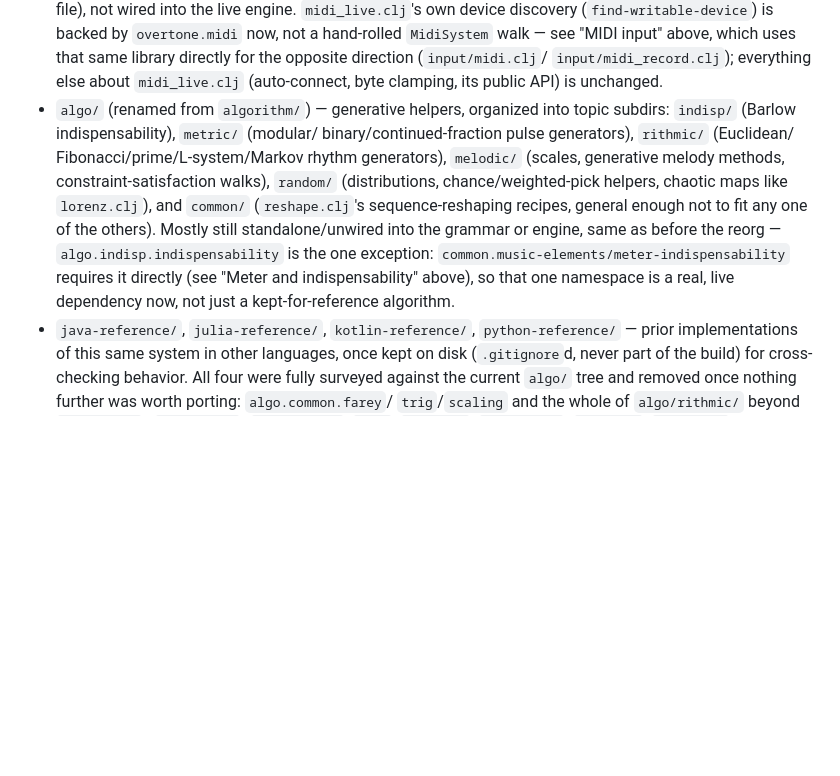
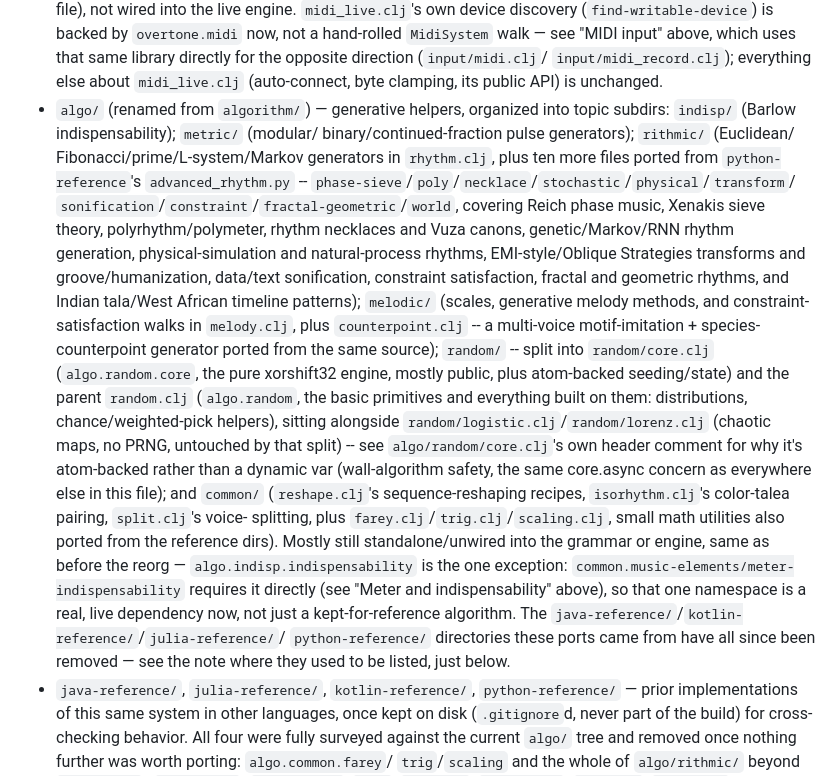
Before and after one commit to gebdevalk/musics, a Markdown page: CLAUDE.md, the part around the change. Drawn GitHub-style; blank space fills up the shorter version.

```diff
--- a/CLAUDE.md
+++ b/CLAUDE.md
@@ -1224,18 +1224,41 @@ source is always already literal.
   `input/midi_record.clj`); everything else about `midi_live.clj`
   (auto-connect, byte clamping, its public API) is unchanged.
 - `algo/` (renamed from `algorithm/`) — generative helpers, organized into
-  topic subdirs: `indisp/` (Barlow indispensability), `metric/` (modular/
-  binary/continued-fraction pulse generators), `rithmic/` (Euclidean/
-  Fibonacci/prime/L-system/Markov rhythm generators), `melodic/` (scales,
-  generative melody methods, constraint-satisfaction walks), `random/`
-  (distributions, chance/weighted-pick helpers, chaotic maps like
-  `lorenz.clj`), and `common/` (`reshape.clj`'s sequence-reshaping
-  recipes, general enough not to fit any one of the others). Mostly still
+  topic subdirs: `indisp/` (Barlow indispensability); `metric/` (modular/
+  binary/continued-fraction pulse generators); `rithmic/` (Euclidean/
+  Fibonacci/prime/L-system/Markov generators in `rhythm.clj`, plus ten
+  more files ported from `python-reference`'s `advanced_rhythm.py` --
+  `phase-sieve`/`poly`/`necklace`/`stochastic`/`physical`/`transform`/
+  `sonification`/`constraint`/`fractal-geometric`/`world`, covering
+  Reich phase music, Xenakis sieve theory, polyrhythm/polymeter, rhythm
+  necklaces and Vuza canons, genetic/Markov/RNN rhythm generation,
+  physical-simulation and natural-process rhythms, EMI-style/Oblique
+  Strategies transforms and groove/humanization, data/text sonification,
+  constraint satisfaction, fractal and geometric rhythms, and Indian
+  tala/West African timeline patterns); `melodic/` (scales, generative
+  melody methods, and constraint-satisfaction walks in `melody.clj`,
+  plus `counterpoint.clj` -- a multi-voice motif-imitation + species-
+  counterpoint generator ported from the same source); `random/` --
+  split into `random/core.clj` (`algo.random.core`, the pure xorshift32
+  engine, mostly public, plus atom-backed seeding/state) and the parent
+  `random.clj` (`algo.random`, the basic primitives and everything
+  built on them: distributions, chance/weighted-pick helpers), sitting
+  alongside `random/logistic.clj`/`random/lorenz.clj` (chaotic maps,
+  no PRNG, untouched by that split) -- see `algo/random/core.clj`'s own
+  header comment for why it's atom-backed rather than a dynamic var
+  (wall-algorithm safety, the same core.async concern as everywhere
+  else in this file); and `common/` (`reshape.clj`'s sequence-reshaping
+  recipes, `isorhythm.clj`'s color-talea pairing, `split.clj`'s voice-
+  splitting, plus `farey.clj`/`trig.clj`/`scaling.clj`, small math
+  utilities also ported from the reference dirs). Mostly still
   standalone/unwired into the grammar or engine, same as before the
   reorg — `algo.indisp.indispensability` is the one exception:
   `common.music-elements/meter-indispensability` requires it directly
   (see "Meter and indispensability" above), so that one namespace is a
   real, live dependency now, not just a kept-for-reference algorithm.
+  The `java-reference/`/`kotlin-reference/`/`julia-reference/`/
+  `python-reference/` directories these ports came from have all since
+  been removed — see the note where they used to be listed, just below.
 - `java-reference/`, `julia-reference/`, `kotlin-reference/`, `python-reference/`
   — prior implementations of this same system in other languages, once kept
   on disk (`.gitignore`d, never part of the build) for cross-checking
```
Also changed, not shown: doc/algorithms.md (+24 -7 lines).
